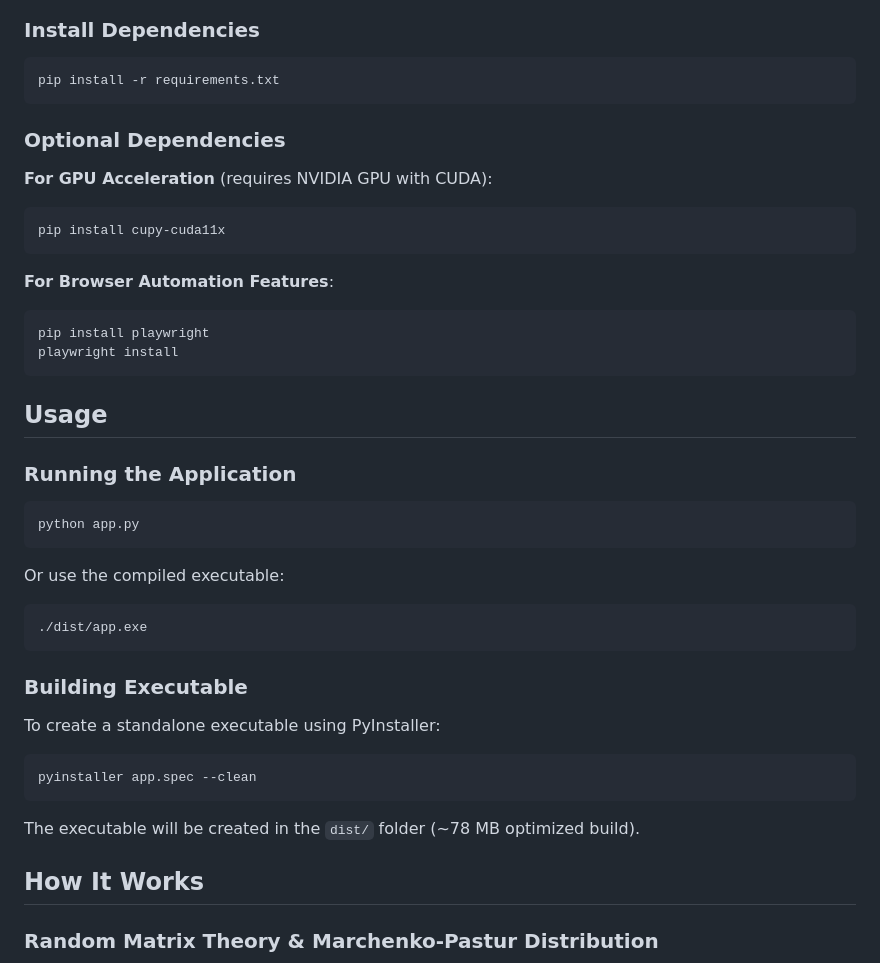
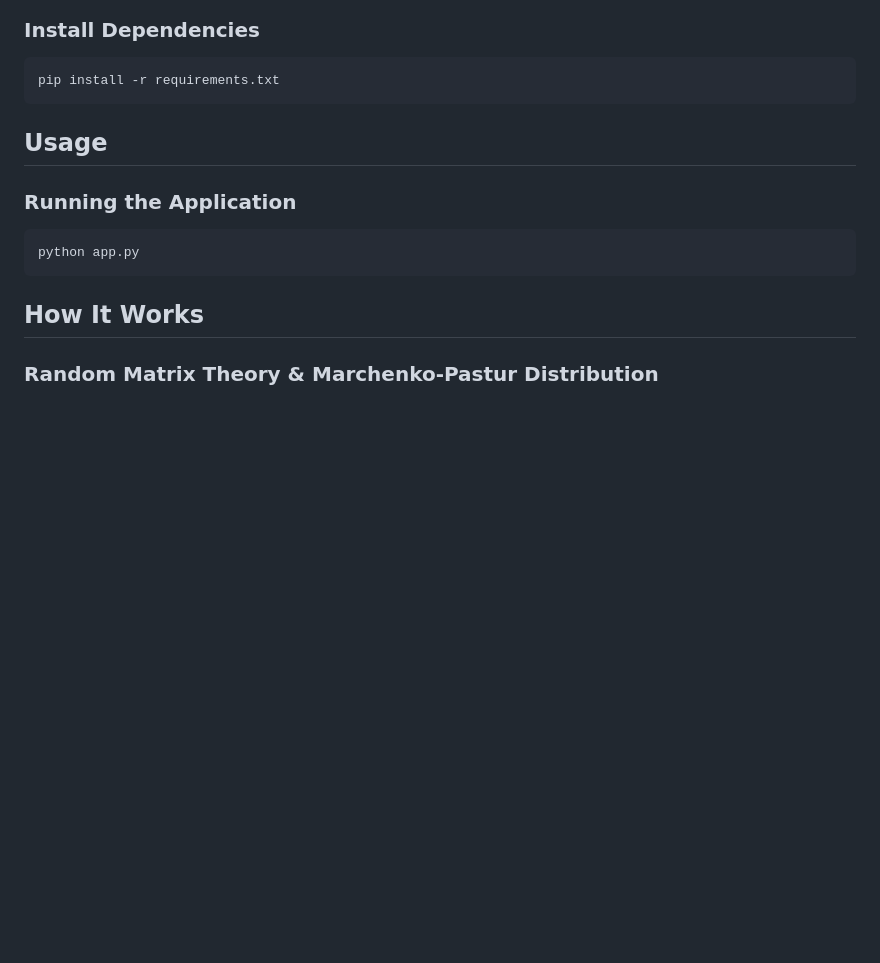
Before and after one commit to yu314-coder/random_matrix_ESD, a Markdown page: README.md, the part around one of its changes. Rendered like a GitHub page; blank space fills up the shorter version.

````diff
--- a/README.md
+++ b/README.md
@@ -51,18 +50,6 @@ Matrix Analysis Lab is a powerful tool that applies random matrix theory princip
 pip install -r requirements.txt
 ```
 
-### Optional Dependencies
-
-**For GPU Acceleration** (requires NVIDIA GPU with CUDA):
-```bash
-pip install cupy-cuda11x
-```
-
-**For Browser Automation Features**:
-```bash
-pip install playwright
-playwright install
-```
 
 ## Usage
 
@@ -72,20 +59,6 @@ playwright install
 python app.py
 ```
 
-Or use the compiled executable:
-```bash
-./dist/app.exe
-```
-
-### Building Executable
-
-To create a standalone executable using PyInstaller:
-
-```bash
-pyinstaller app.spec --clean
-```
-
-The executable will be created in the `dist/` folder (~78 MB optimized build).
 
 ## How It Works
 
````
Also changed, not shown: other parts of README.md (+2 -33 lines).
